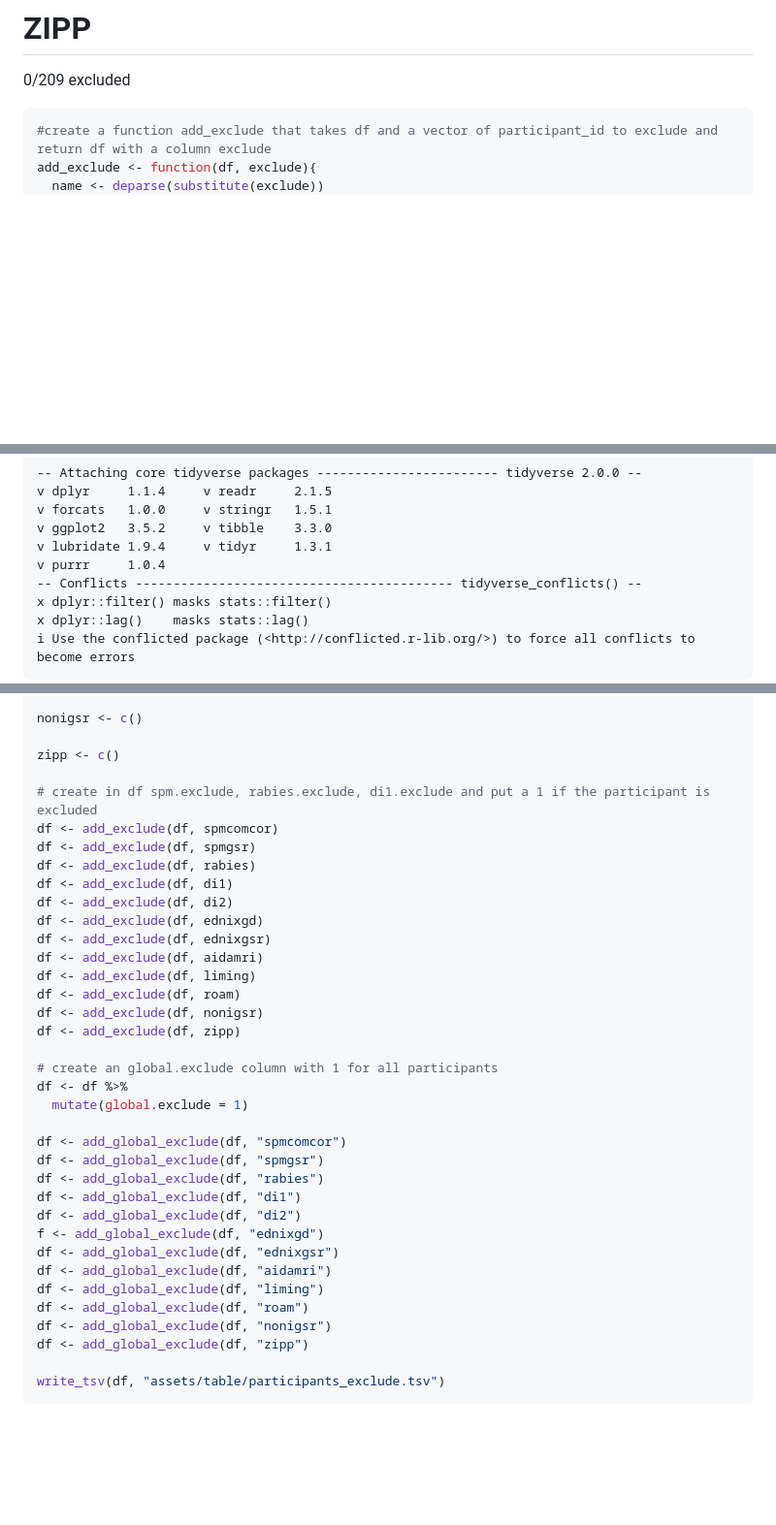
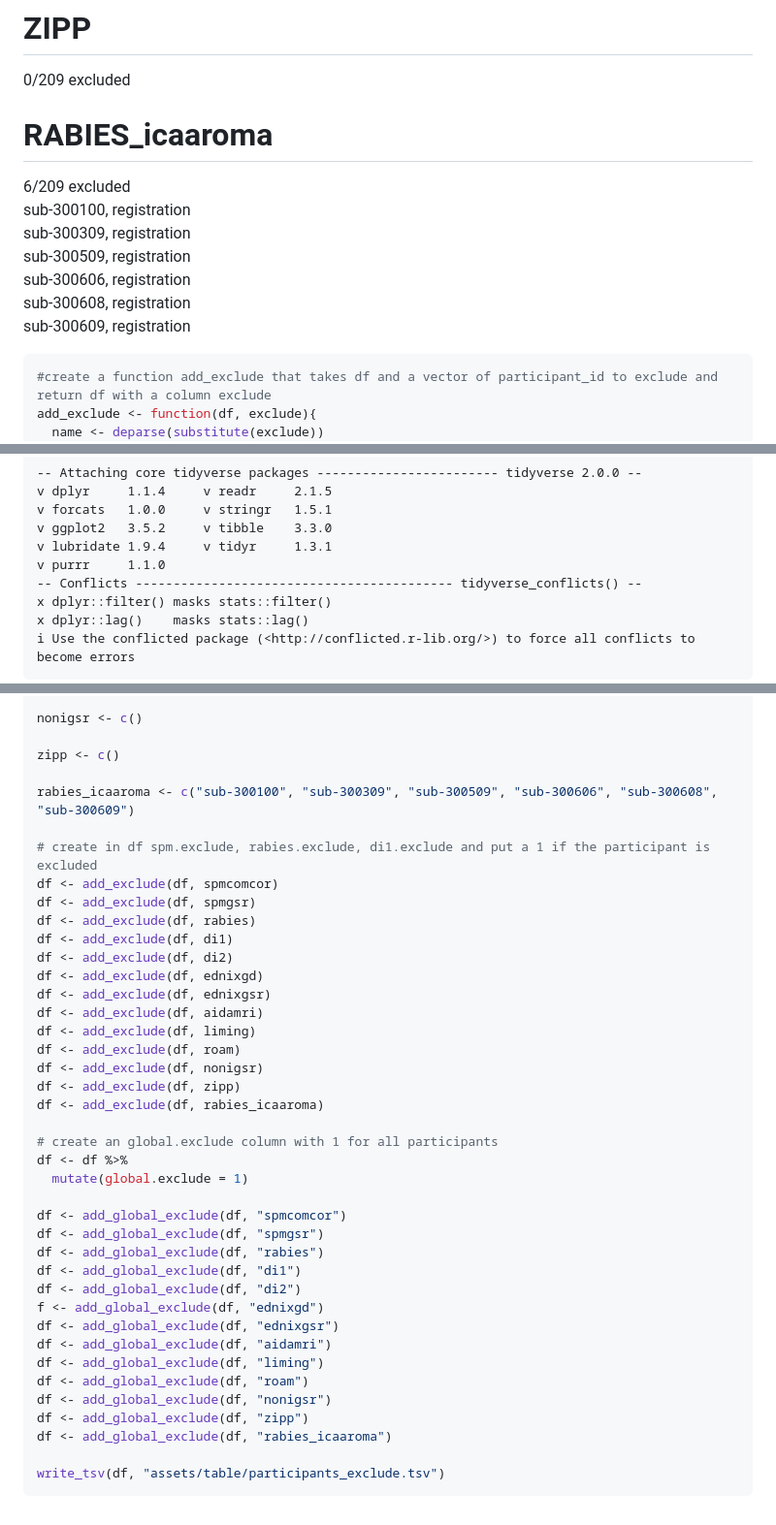
Before and after one commit to grandjeanlab/multiverse, a Markdown page: exclusion.md, 3 parts joined by grey strips. Shown: that part at 97% size. Rendered like a GitHub page; blank space fills up the shorter version.

Commit message:
added rabies_icaaroma

````diff
--- a/exclusion.md
+++ b/exclusion.md
@@ -181,6 +181,16 @@ sub-301309, registration
 
 0/209 excluded
 
+# RABIES_icaaroma
+
+6/209 excluded
+sub-300100, registration
+sub-300309, registration
+sub-300509, registration
+sub-300606, registration
+sub-300608, registration
+sub-300609, registration
+
 ``` r
 #create a function add_exclude that takes df and a vector of participant_id to exclude and return df with a column exclude
 add_exclude <- function(df, exclude){
@@ -211,7 +221,7 @@ library(tidyverse)
     v forcats   1.0.0     v stringr   1.5.1
     v ggplot2   3.5.2     v tibble    3.3.0
     v lubridate 1.9.4     v tidyr     1.3.1
-    v purrr     1.0.4
+    v purrr     1.1.0
     -- Conflicts ------------------------------------------ tidyverse_conflicts() --
     x dplyr::filter() masks stats::filter()
     x dplyr::lag()    masks stats::lag()
@@ -258,6 +268,8 @@ nonigsr <- c()
 
 zipp <- c()
 
+rabies_icaaroma <- c("sub-300100", "sub-300309", "sub-300509", "sub-300606", "sub-300608", "sub-300609")
+
 # create in df spm.exclude, rabies.exclude, di1.exclude and put a 1 if the participant is excluded
 df <- add_exclude(df, spmcomcor)
 df <- add_exclude(df, spmgsr)
@@ -271,6 +283,7 @@ df <- add_exclude(df, liming)
 df <- add_exclude(df, roam)
 df <- add_exclude(df, nonigsr)
 df <- add_exclude(df, zipp)
+df <- add_exclude(df, rabies_icaaroma)
 
 # create an global.exclude column with 1 for all participants
 df <- df %>%
@@ -288,6 +301,7 @@ df <- add_global_exclude(df, "liming")
 df <- add_global_exclude(df, "roam")
 df <- add_global_exclude(df, "nonigsr")
 df <- add_global_exclude(df, "zipp")
+df <- add_global_exclude(df, "rabies_icaaroma")
 
 write_tsv(df, "assets/table/participants_exclude.tsv")
 ```
````
Also changed, not shown: specificity.md (+87 -97 lines), assets/figures/pipeline_specificity.png, assets/tmp/specificity.png, 5 other files.
